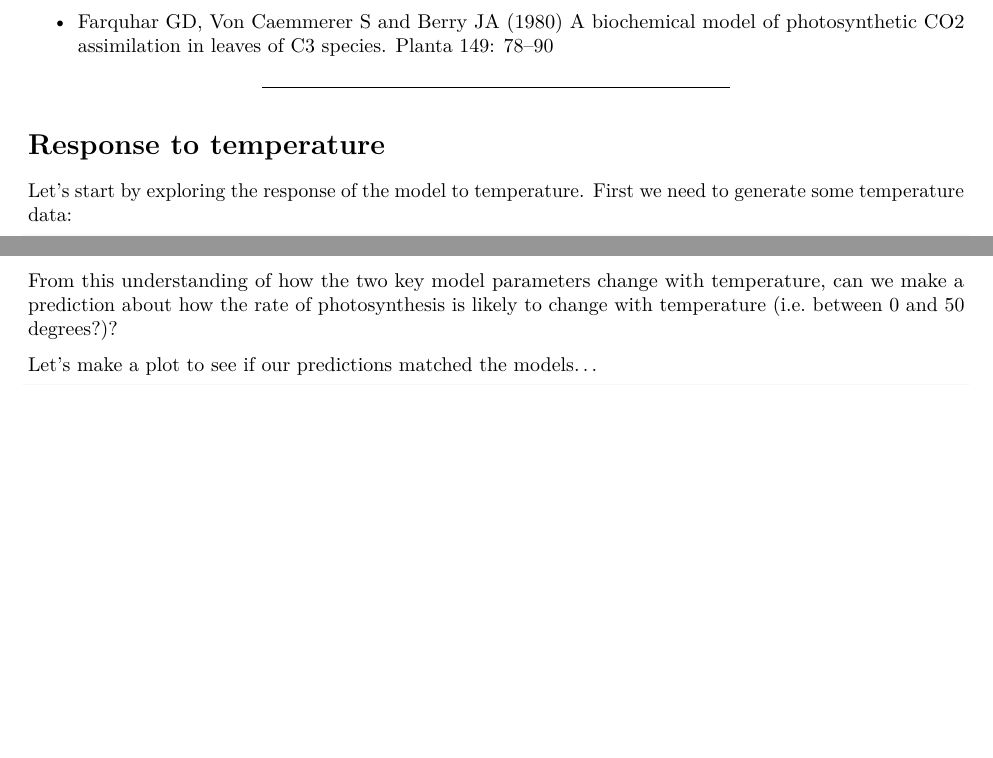
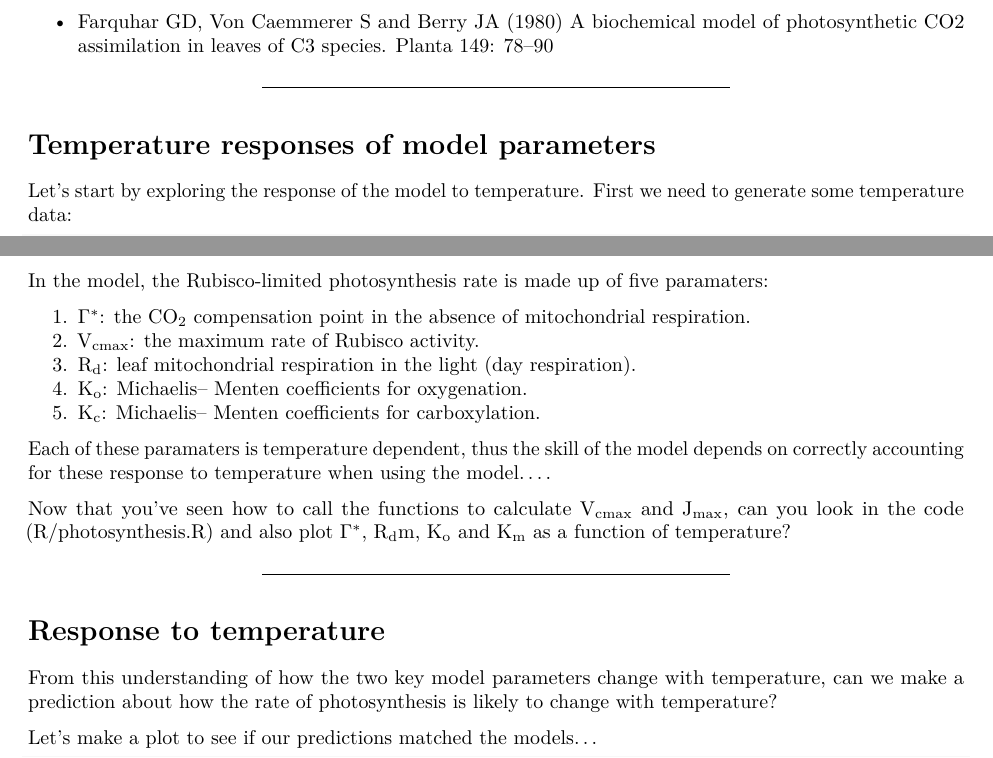
Before and after one commit to mdekauwe/BEES3041_lab_photosynthesis, an R Markdown document (BEES3041_lab.Rmd): two parts of pages 1 and 4 of 8, joined at a grey line, cut so that both start at the same text, the shorter picture padded with empty space. Rendered offline with R 4.5, knitr and Pandoc, then LaTeX, with nearby package versions; some code elsewhere in the file could not run offline.

Commit message:
added more text

````diff
--- a/BEES3041_lab.Rmd
+++ b/BEES3041_lab.Rmd
@@ -35,7 +35,7 @@ biochemical model of photosynthetic CO2 assimilation in leaves of C3 species. Pl
 
 ***
 
-# Response to temperature
+# Temperature responses of model parameters
 
 Let's start by exploring the response of the model to temperature. First we need to generate some temperature data:
 
@@ -98,7 +98,23 @@ ggplot(df, aes(Tleaf-DEG_2_KELVIN)) +
   scale_colour_brewer(palette = "Set2")
 ```
 
-From this understanding of how the two key model parameters change with temperature, can we make a prediction about how the rate of photosynthesis is likely to change with temperature (i.e. between 0 and 50 degrees?)?
+In the model, the Rubisco-limited photosynthesis rate is made up of five paramaters:
+
+  1. $\Gamma$$^{*}$: the CO~2~ compensation point in the absence of mitochondrial respiration.
+  2. V~cmax~: the maximum rate of Rubisco activity.
+  3. R~d~: leaf mitochondrial respiration in the light (day respiration).
+  4. K~o~: Michaelis– Menten coefficients for oxygenation.
+  5. K~c~: Michaelis– Menten coefficients for carboxylation.
+
+Each of these paramaters is temperature dependent, thus the skill of the model depends on correctly accounting for these response to temperature when using the model....
+
+Now that you've seen how to call the functions to calculate V~cmax~ and J~max~, can you look in the code (R/photosynthesis.R) and also plot $\Gamma$$^{*}$, R~d~m, K~o~ and K~m~ as a function of temperature?
+
+***
+
+# Response to temperature
+
+From this understanding of how the two key model parameters change with temperature, can we make a prediction about how the rate of photosynthesis is likely to change with temperature?
 
 Let's make a plot to see if our predictions matched the models...
 
````
Also changed, not shown: R/photosynthesis.R (+2 -2 lines), BEES3041_lab.Rmd (2 more changed lines).
